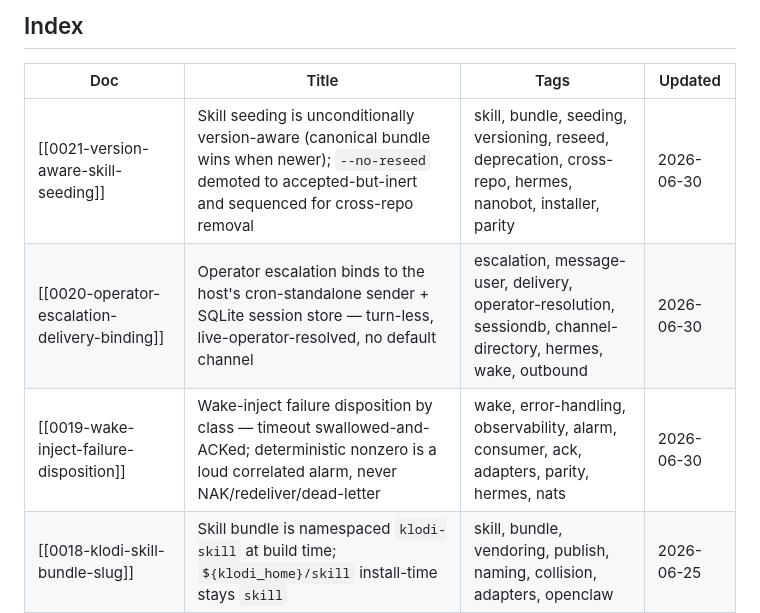
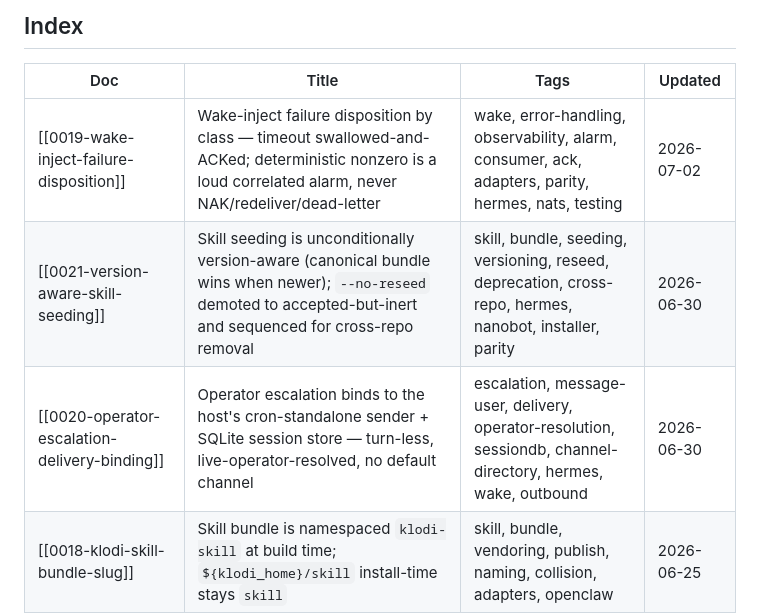
Before and after one commit to Context4GPTs/klodi-plugin, a Markdown page: docs/decisions/INDEX.md, the part around the change. Drawn GitHub-style.

```diff
--- a/docs/decisions/INDEX.md
+++ b/docs/decisions/INDEX.md
@@ -8,9 +8,9 @@ Rows are sorted **newest `updated_at` first**.
 
 | Doc | Title | Tags | Updated |
 |---|---|---|---|
+| [[0019-wake-inject-failure-disposition]] | Wake-inject failure disposition by class — timeout swallowed-and-ACKed; deterministic nonzero is a loud correlated alarm, never NAK/redeliver/dead-letter | wake, error-handling, observability, alarm, consumer, ack, adapters, parity, hermes, nats, testing | 2026-07-02 |
 | [[0021-version-aware-skill-seeding]] | Skill seeding is unconditionally version-aware (canonical bundle wins when newer); `--no-reseed` demoted to accepted-but-inert and sequenced for cross-repo removal | skill, bundle, seeding, versioning, reseed, deprecation, cross-repo, hermes, nanobot, installer, parity | 2026-06-30 |
 | [[0020-operator-escalation-delivery-binding]] | Operator escalation binds to the host's cron-standalone sender + SQLite session store — turn-less, live-operator-resolved, no default channel | escalation, message-user, delivery, operator-resolution, sessiondb, channel-directory, hermes, wake, outbound | 2026-06-30 |
-| [[0019-wake-inject-failure-disposition]] | Wake-inject failure disposition by class — timeout swallowed-and-ACKed; deterministic nonzero is a loud correlated alarm, never NAK/redeliver/dead-letter | wake, error-handling, observability, alarm, consumer, ack, adapters, parity, hermes, nats | 2026-06-30 |
 | [[0018-klodi-skill-bundle-slug]] | Skill bundle is namespaced `klodi-skill` at build time; `${klodi_home}/skill` install-time stays `skill` | skill, bundle, vendoring, publish, naming, collision, adapters, openclaw | 2026-06-25 |
 | [[0017-golden-corpus-cross-language-contract]] | Golden corpus is the cross-language wake-event contract (Decision 7) — fixtures mirror the publisher wire body, not the enriched event | golden, contract, drift, cross-language, events, codegen, nats, gate, fixtures | 2026-06-25 |
 | [[0009-vendored-ts-workspace-deps]] | Workspace TS deps vendored into `dist/_vendor/` at publish time | publish, vendoring, typescript | 2026-06-23 |
```
Also changed, not shown: docs/decisions/0019-wake-inject-failure-disposition.md (+15 -2 lines).
